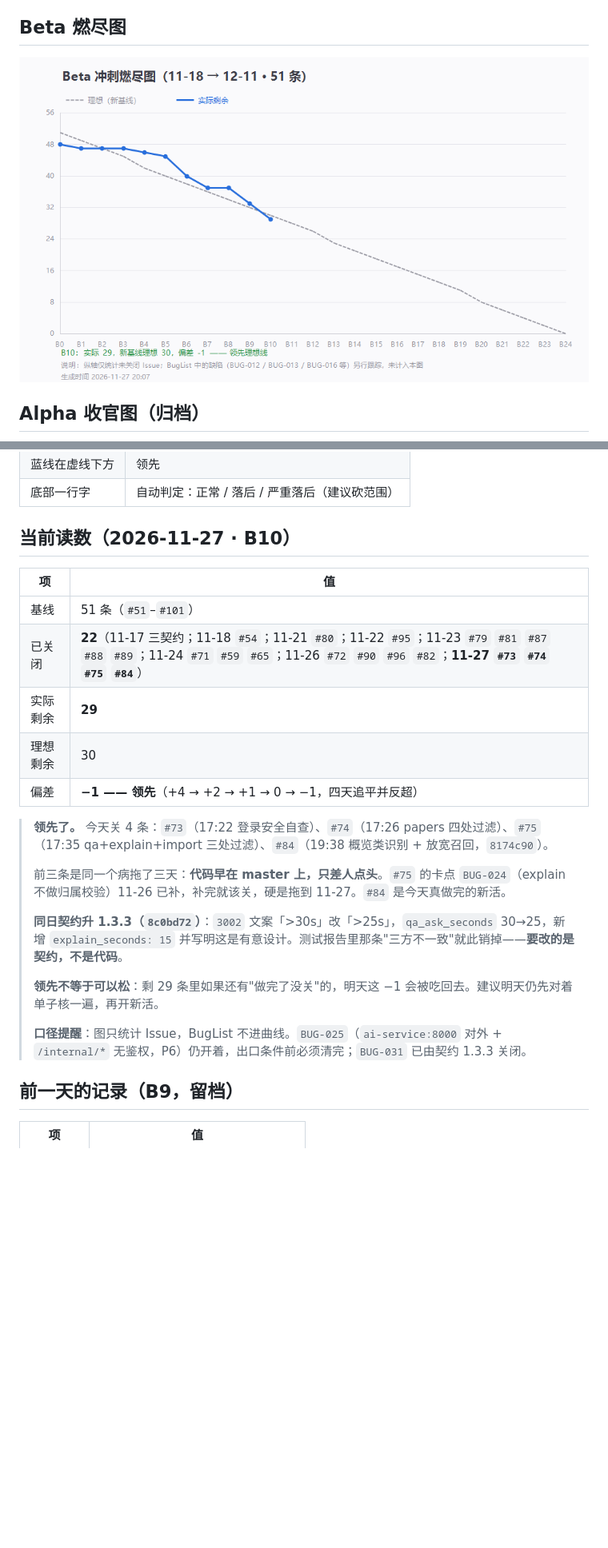
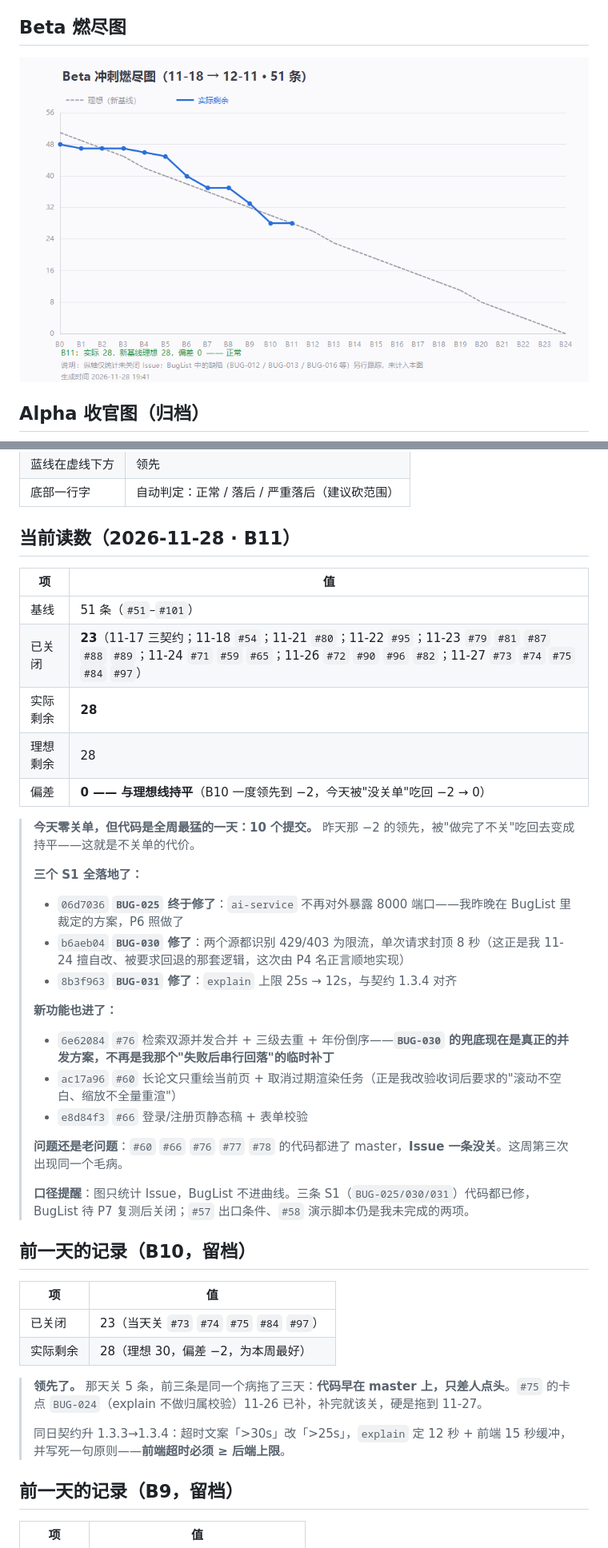
Before and after one commit to lin612320/TeamProject-PaperReadingHelper, a Markdown page: docs/燃尽图/燃尽图-当前.md, 2 parts joined by grey strips. Shown at 80% size. GitHub-like rendering; pictures changed too: docs/燃尽图/燃尽图-Beta-当前.png; blank space fills up the shorter version.

Commit message:
docs: 燃尽图 B11 剩余 28 与理想持平（今日零关单，#60/#66/#76/#77/#78 代码已合未关）(#76 #60 #66)

```diff
--- a/docs/燃尽图/燃尽图-当前.md
+++ b/docs/燃尽图/燃尽图-当前.md
@@ -24,25 +24,42 @@
 | 蓝线在虚线下方 | 领先 |
 | 底部一行字 | 自动判定：正常 / 落后 / 严重落后（建议砍范围） |
 
-## 当前读数（2026-11-27 · B10）
+## 当前读数（2026-11-28 · B11）
 
 | 项 | 值 |
 |---|---|
 | 基线 | 51 条（`#51`–`#101`） |
-| 已关闭 | **22**（11-17 三契约；11-18 `#54`；11-21 `#80`；11-22 `#95`；11-23 `#79` `#81` `#87` `#88` `#89`；11-24 `#71` `#59` `#65`；11-26 `#72` `#90` `#96` `#82`；**11-27 `#73` `#74` `#75` `#84`**） |
-| 实际剩余 | **29** |
-| 理想剩余 | 30 |
-| 偏差 | **−1 —— 领先**（+4 → +2 → +1 → 0 → −1，四天追平并反超） |
+| 已关闭 | **23**（11-17 三契约；11-18 `#54`；11-21 `#80`；11-22 `#95`；11-23 `#79` `#81` `#87` `#88` `#89`；11-24 `#71` `#59` `#65`；11-26 `#72` `#90` `#96` `#82`；11-27 `#73` `#74` `#75` `#84` `#97`） |
+| 实际剩余 | **28** |
+| 理想剩余 | 28 |
+| 偏差 | **0 —— 与理想线持平**（B10 一度领先到 −2，今天被"没关单"吃回 −2 → 0） |
 
-> **领先了。** 今天关 4 条：`#73`（17:22 登录安全自查）、`#74`（17:26 papers 四处过滤）、`#75`（17:35 qa+explain+import 三处过滤）、`#84`（19:38 概览类识别 + 放宽召回，`8174c90`）。
+> **今天零关单，但代码是全周最猛的一天：10 个提交。** 昨天那 −2 的领先，被"做完了不关"吃回去变成持平——这就是不关单的代价。
 >
-> 前三条是同一个病拖了三天：**代码早在 master 上，只差人点头**。`#75` 的卡点 `BUG-024`（explain 不做归属校验）11-26 已补，补完就该关，硬是拖到 11-27。`#84` 是今天真做完的新活。
+> **三个 S1 全落地了：**
+> - `06d7036` **`BUG-025` 终于修了**：`ai-service` 不再对外暴露 8000 端口——我昨晚在 BugList 里裁定的方案，P6 照做了
+> - `b6aeb04` **`BUG-030` 修了**：两个源都识别 429/403 为限流，单次请求封顶 8 秒（这正是我 11-24 擅自改、被要求回退的那套逻辑，这次由 P4 名正言顺地实现）
+> - `8b3f963` **`BUG-031` 修了**：`explain` 上限 25s → 12s，与契约 1.3.4 对齐
 >
-> **同日契约升 1.3.3（`8c0bd72`）**：`3002` 文案「>30s」改「>25s」，`qa_ask_seconds` 30→25，新增 `explain_seconds: 15` 并写明这是有意设计。测试报告里那条"三方不一致"就此销掉——**要改的是契约，不是代码**。
+> **新功能也进了：**
+> - `6e62084` `#76` 检索双源并发合并 + 三级去重 + 年份倒序——**`BUG-030` 的兜底现在是真正的并发方案，不再是我那个"失败后串行回落"的临时补丁**
+> - `ac17a96` `#60` 长论文只重绘当前页 + 取消过期渲染任务（正是我改验收词后要求的"滚动不空白、缩放不全量重渲"）
+> - `e8d84f3` `#66` 登录/注册页静态稿 + 表单校验
 >
-> **领先不等于可以松**：剩 29 条里如果还有"做完了没关"的，明天这 −1 会被吃回去。建议明天仍先对着单子核一遍，再开新活。
+> **问题还是老问题**：`#60` `#66` `#76` `#77` `#78` 的代码都进了 master，**Issue 一条没关**。这周第三次出现同一个毛病。
 >
-> **口径提醒**：图只统计 Issue，BugList 不进曲线。`BUG-025`（`ai-service:8000` 对外 + `/internal/*` 无鉴权，P6）仍开着，出口条件前必须清完；`BUG-031` 已由契约 1.3.3 关闭。
+> **口径提醒**：图只统计 Issue，BugList 不进曲线。三条 S1（`BUG-025/030/031`）代码都已修，BugList 待 P7 复测后关闭；`#57` 出口条件、`#58` 演示脚本仍是我未完成的两项。
+
+## 前一天的记录（B10，留档）
+
+| 项 | 值 |
+|---|---|
+| 已关闭 | 23（当天关 `#73` `#74` `#75` `#84` `#97`） |
+| 实际剩余 | 28（理想 30，偏差 −2，为本周最好） |
+
+> **领先了。** 那天关 5 条，前三条是同一个病拖了三天：**代码早在 master 上，只差人点头**。`#75` 的卡点 `BUG-024`（explain 不做归属校验）11-26 已补，补完就该关，硬是拖到 11-27。
+>
+> 同日契约升 1.3.3→1.3.4：超时文案「>30s」改「>25s」，`explain` 定 12 秒 + 前端 15 秒缓冲，并写死一句原则——**前端超时必须 ≥ 后端上限**。
 
 ## 前一天的记录（B9，留档）
 
```
Also changed, not shown: other parts of docs/燃尽图/燃尽图-当前.md (+1 -1 lines), docs/燃尽图/README.md (+1 -1 lines), 1 other file.
